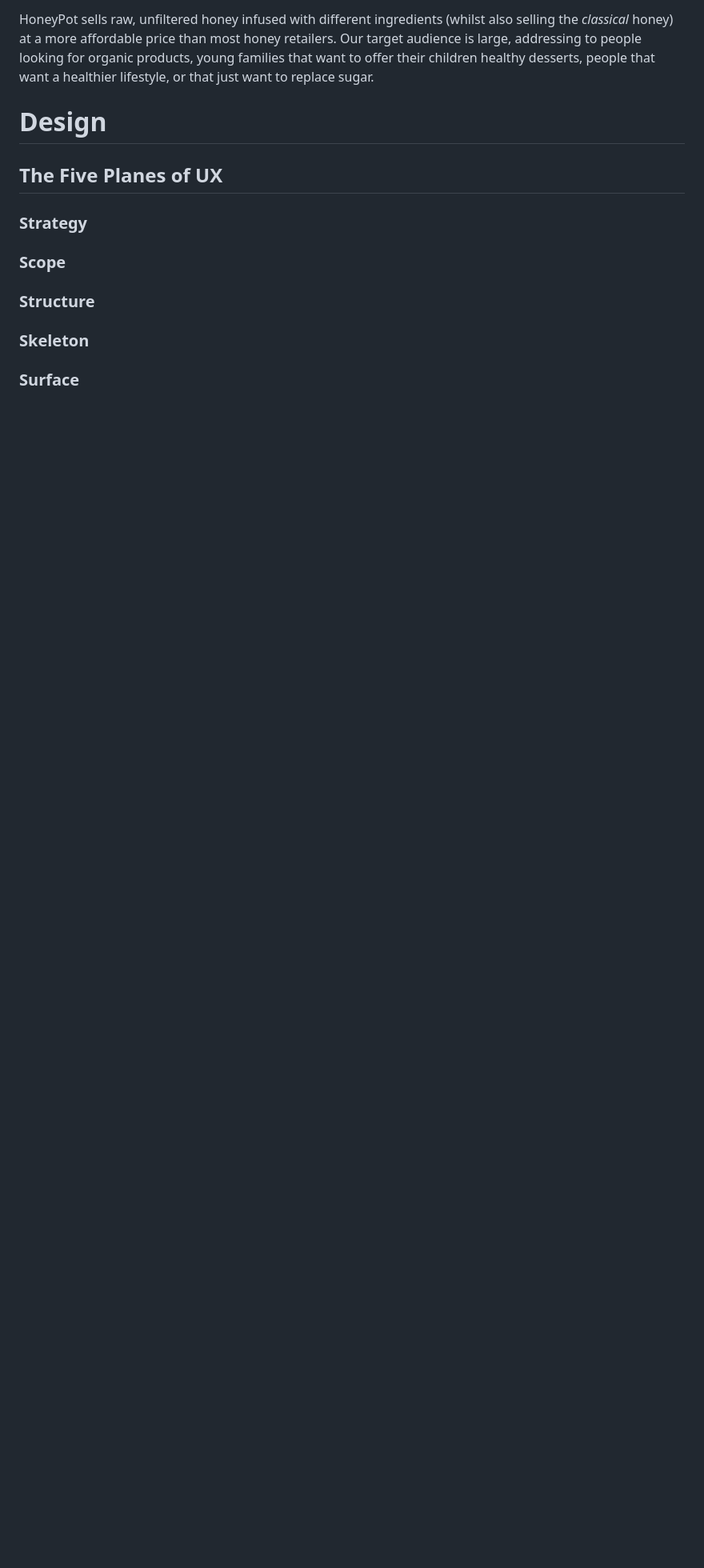
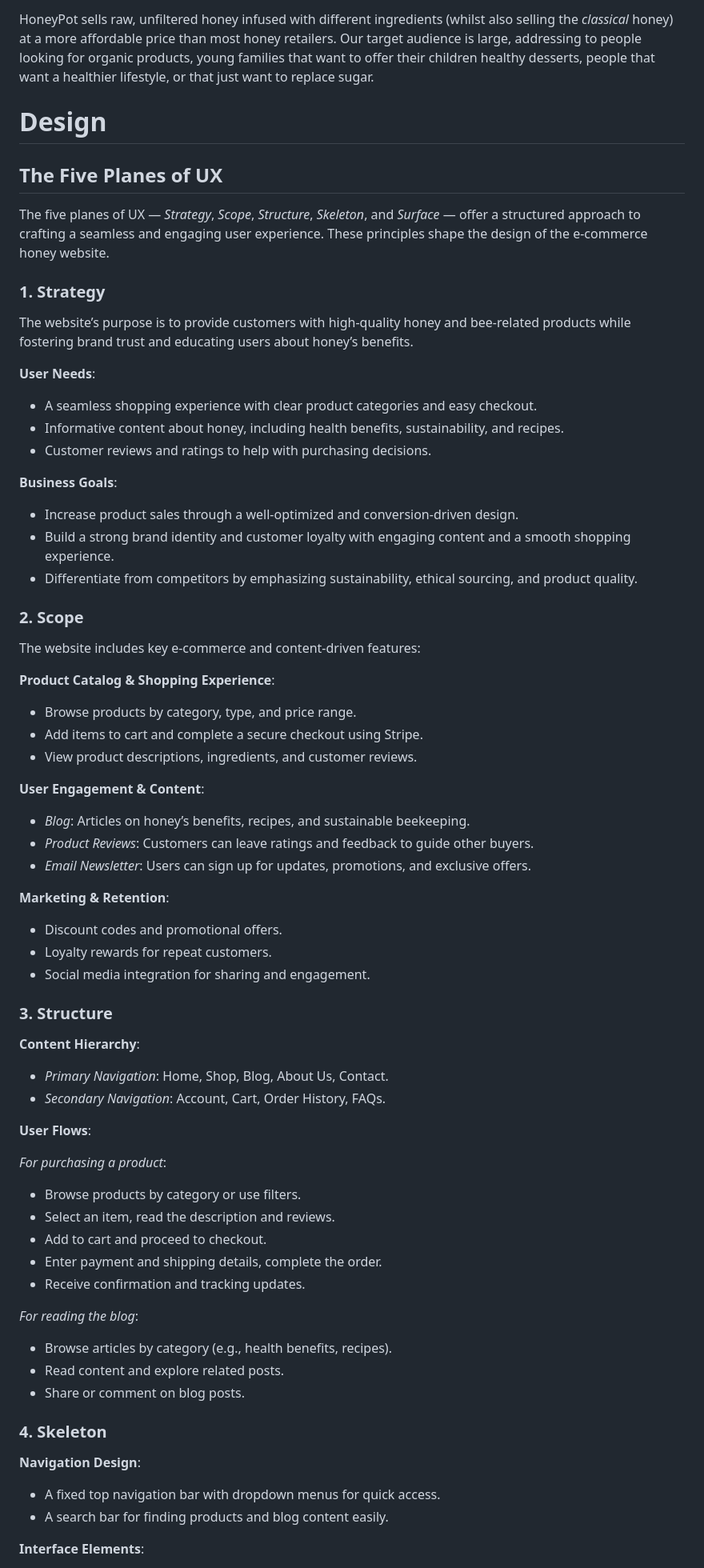
Before and after one commit to petra66orii/honeypot, a Markdown page: README.md, the part around one of its changes. Shown at 80% size. Drawn GitHub-style; blank space fills up the shorter version.

```diff
--- a/README.md
+++ b/README.md
@@ -215,8 +215,75 @@ HoneyPot sells raw, unfiltered honey infused with different ingredients (whilst
 
 ## The Five Planes of UX
 
-### Strategy
-### Scope
-### Structure
-### Skeleton
-### Surface
+The five planes of UX — *Strategy*, *Scope*, *Structure*, *Skeleton*, and *Surface* — offer a structured approach to crafting a seamless and engaging user experience. These principles shape the design of the e-commerce honey website.
+
+### 1. Strategy
+
+The website’s purpose is to provide customers with high-quality honey and bee-related products while fostering brand trust and educating users about honey’s benefits.
+
+**User Needs**:
+
+* A seamless shopping experience with clear product categories and easy checkout.
+* Informative content about honey, including health benefits, sustainability, and recipes.
+* Customer reviews and ratings to help with purchasing decisions.
+
+**Business Goals**:
+
+* Increase product sales through a well-optimized and conversion-driven design.
+* Build a strong brand identity and customer loyalty with engaging content and a smooth shopping experience.
+* Differentiate from competitors by emphasizing sustainability, ethical sourcing, and product quality.
+
+### 2. Scope
+
+The website includes key e-commerce and content-driven features:
+
+**Product Catalog & Shopping Experience**:
+
+* Browse products by category, type, and price range.
+* Add items to cart and complete a secure checkout using Stripe.
+* View product descriptions, ingredients, and customer reviews.
+
+**User Engagement & Content**:
+
+* *Blog*: Articles on honey’s benefits, recipes, and sustainable beekeeping.
+* *Product Reviews*: Customers can leave ratings and feedback to guide other buyers.
+* *Email Newsletter*: Users can sign up for updates, promotions, and exclusive offers.
+
+**Marketing & Retention**:
+
+* Discount codes and promotional offers.
+* Loyalty rewards for repeat customers.
+* Social media integration for sharing and engagement.
+
+### 3. Structure
+
+**Content Hierarchy**:
+
+* *Primary Navigation*: Home, Shop, Blog, About Us, Contact.
+* *Secondary Navigation*: Account, Cart, Order History, FAQs.
+
+**User Flows**:
+
+*For purchasing a product*:
+
+* Browse products by category or use filters.
+* Select an item, read the description and reviews.
+* Add to cart and proceed to checkout.
+* Enter payment and shipping details, complete the order.
+* Receive confirmation and tracking updates.
+
+*For reading the blog*:
+
+* Browse articles by category (e.g., health benefits, recipes).
+* Read content and explore related posts.
+* Share or comment on blog posts.
+
+### 4. Skeleton
+
+**Navigation Design**:
+
+* A fixed top navigation bar with dropdown menus for quick access.
+* A search bar for finding products and blog content easily.
+
+**Interface Elements**:
+
```
Also changed, not shown: other parts of README.md (+34 -5 lines).
